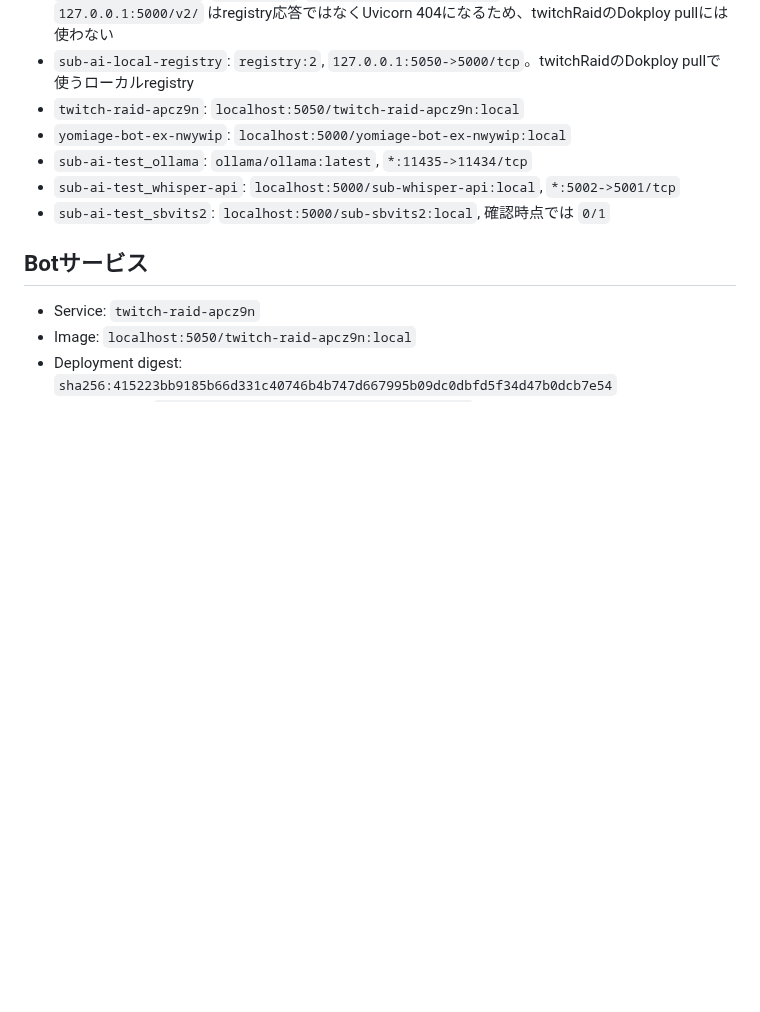
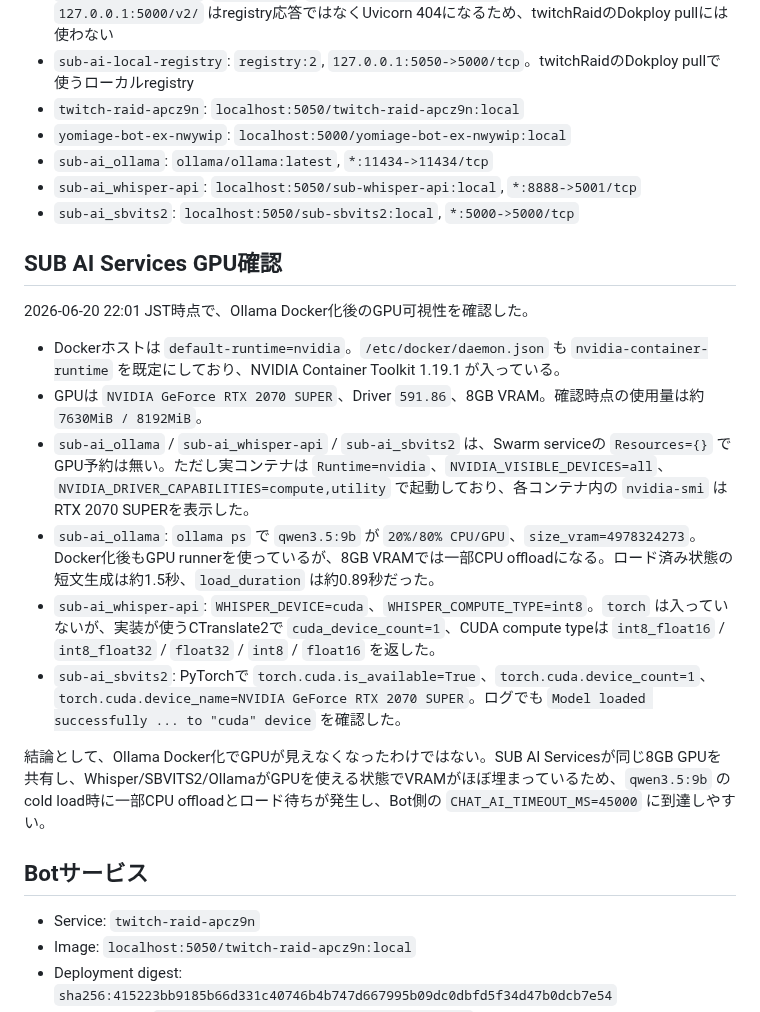
Before and after one commit to jinwktk/twitchRaid, a Markdown page: internal-docs/SUBPC_DOCKER.md, the part around the change. GitHub-like rendering; blank space fills up the shorter version.

```diff
--- a/internal-docs/SUBPC_DOCKER.md
+++ b/internal-docs/SUBPC_DOCKER.md
@@ -33,9 +33,22 @@
 - `sub-ai-local-registry`: `registry:2`, `127.0.0.1:5050->5000/tcp`。twitchRaidのDokploy pullで使うローカルregistry
 - `twitch-raid-apcz9n`: `localhost:5050/twitch-raid-apcz9n:local`
 - `yomiage-bot-ex-nwywip`: `localhost:5000/yomiage-bot-ex-nwywip:local`
-- `sub-ai-test_ollama`: `ollama/ollama:latest`, `*:11435->11434/tcp`
-- `sub-ai-test_whisper-api`: `localhost:5000/sub-whisper-api:local`, `*:5002->5001/tcp`
-- `sub-ai-test_sbvits2`: `localhost:5000/sub-sbvits2:local`, 確認時点では `0/1`
+- `sub-ai_ollama`: `ollama/ollama:latest`, `*:11434->11434/tcp`
+- `sub-ai_whisper-api`: `localhost:5050/sub-whisper-api:local`, `*:8888->5001/tcp`
+- `sub-ai_sbvits2`: `localhost:5050/sub-sbvits2:local`, `*:5000->5000/tcp`
+
+## SUB AI Services GPU確認
+
+2026-06-20 22:01 JST時点で、Ollama Docker化後のGPU可視性を確認した。
+
+- Dockerホストは `default-runtime=nvidia`。`/etc/docker/daemon.json` も `nvidia-container-runtime` を既定にしており、NVIDIA Container Toolkit 1.19.1 が入っている。
+- GPUは `NVIDIA GeForce RTX 2070 SUPER`、Driver `591.86`、8GB VRAM。確認時点の使用量は約 `7630MiB / 8192MiB`。
+- `sub-ai_ollama` / `sub-ai_whisper-api` / `sub-ai_sbvits2` は、Swarm serviceの `Resources={}` でGPU予約は無い。ただし実コンテナは `Runtime=nvidia`、`NVIDIA_VISIBLE_DEVICES=all`、`NVIDIA_DRIVER_CAPABILITIES=compute,utility` で起動しており、各コンテナ内の `nvidia-smi` はRTX 2070 SUPERを表示した。
+- `sub-ai_ollama`: `ollama ps` で `qwen3.5:9b` が `20%/80% CPU/GPU`、`size_vram=4978324273`。Docker化後もGPU runnerを使っているが、8GB VRAMでは一部CPU offloadになる。ロード済み状態の短文生成は約1.5秒、`load_duration` は約0.89秒だった。
+- `sub-ai_whisper-api`: `WHISPER_DEVICE=cuda`、`WHISPER_COMPUTE_TYPE=int8`。`torch` は入っていないが、実装が使うCTranslate2で `cuda_device_count=1`、CUDA compute typeは `int8_float16` / `int8_float32` / `float32` / `int8` / `float16` を返した。
+- `sub-ai_sbvits2`: PyTorchで `torch.cuda.is_available=True`、`torch.cuda.device_count=1`、`torch.cuda.device_name=NVIDIA GeForce RTX 2070 SUPER`。ログでも `Model loaded successfully ... to "cuda" device` を確認した。
+
+結論として、Ollama Docker化でGPUが見えなくなったわけではない。SUB AI Servicesが同じ8GB GPUを共有し、Whisper/SBVITS2/OllamaがGPUを使える状態でVRAMがほぼ埋まっているため、`qwen3.5:9b` のcold load時に一部CPU offloadとロード待ちが発生し、Bot側の `CHAT_AI_TIMEOUT_MS=45000` に到達しやすい。
 
 ## Botサービス
 - Service: `twitch-raid-apcz9n`
```
Also changed, not shown: readme.md (+1 -0 lines).
